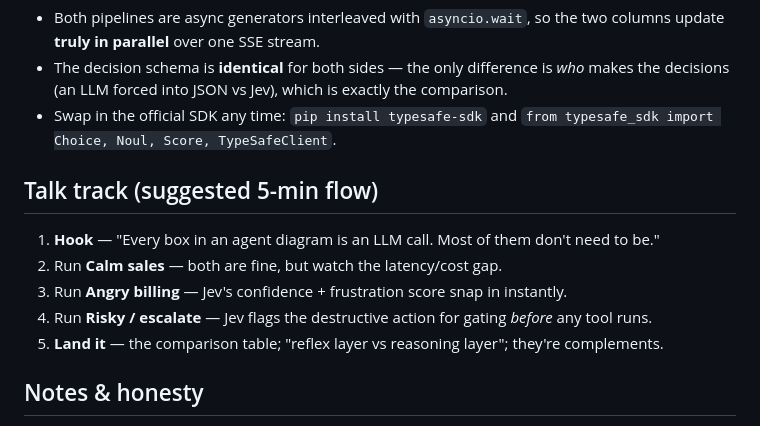
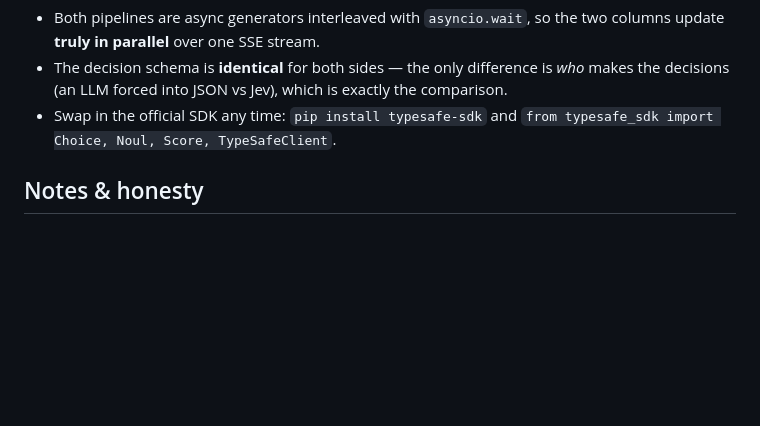
Before and after one commit to SamAkim/LLM-vs-JEV-LLM, a Markdown page: README.md, the part around the change. Rendered like a GitHub page; blank space fills up the shorter version.

Commit message:
Remove talk track section from README
Removed the suggested talk track section from the README.

```diff
--- a/README.md
+++ b/README.md
@@ -139,13 +139,6 @@ jev-llm-poc/
 - Swap in the official SDK any time: `pip install typesafe-sdk` and
   `from typesafe_sdk import Choice, Noul, Score, TypeSafeClient`.
 
-## Talk track (suggested 5-min flow)
-
-1. **Hook** — "Every box in an agent diagram is an LLM call. Most of them don't need to be."
-2. Run **Calm sales** — both are fine, but watch the latency/cost gap.
-3. Run **Angry billing** — Jev's confidence + frustration score snap in instantly.
-4. Run **Risky / escalate** — Jev flags the destructive action for gating *before* any tool runs.
-5. **Land it** — the comparison table; "reflex layer vs reasoning layer"; they're complements.
 
 ## Notes & honesty
 
```
